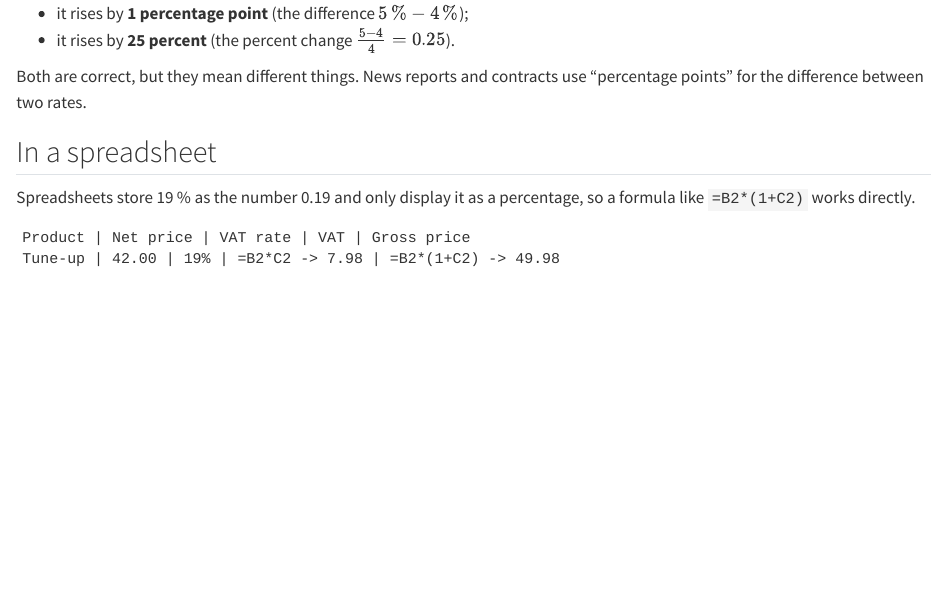
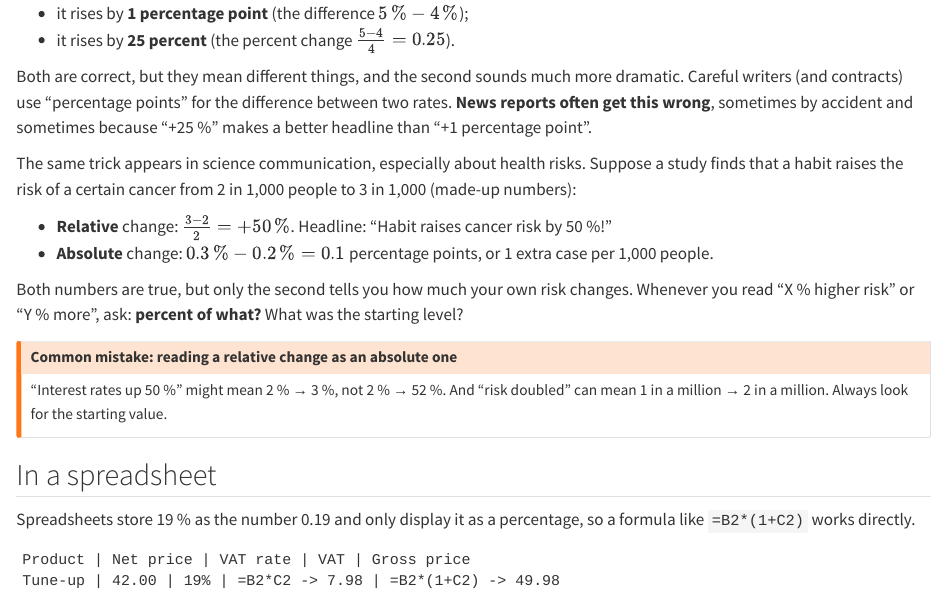
Before and after one commit to sang-min-datascience/BusinessITandQuantMethods, a Quarto document (book/session-1/percentages.qmd): the page in a window 1100 px wide, from 2790 px down. Rendered offline with R 4.5, knitr and Pandoc in place of Quarto, with nearby package versions.

Commit message:
Stress misuse of percent vs percentage points in news and risk communication
Co-Authored-By: Claude Opus 5.5 <noreply@anthropic.com>
Claude-Session: https://claude.ai/code/session_01NpSbR5Siox7vH6HgTyHSBJ

```diff
--- a/book/session-1/percentages.qmd
+++ b/book/session-1/percentages.qmd
@@ -123,7 +123,19 @@
 - it rises by **1 percentage point** (the difference $5\,\% - 4\,\%$);
 - it rises by **25 percent** (the percent change $\frac{5 - 4}{4} = 0.25$).
 
-Both are correct, but they mean different things. News reports and contracts use "percentage points" for the difference between two rates.
+Both are correct, but they mean different things, and the second sounds much more dramatic. Careful writers (and contracts) use "percentage points" for the difference between two rates. **News reports often get this wrong**, sometimes by accident and sometimes because "+25 %" makes a better headline than "+1 percentage point".
+
+The same trick appears in science communication, especially about health risks. Suppose a study finds that a habit raises the risk of a certain cancer from 2 in 1,000 people to 3 in 1,000 (made-up numbers):
+
+- **Relative** change: $\frac{3 - 2}{2} = +50\,\%$. Headline: "Habit raises cancer risk by 50 %!"
+- **Absolute** change: $0.3\,\% - 0.2\,\% = 0.1$ percentage points, or 1 extra case per 1,000 people.
+
+Both numbers are true, but only the second tells you how much your own risk changes. Whenever you read "X % higher risk" or "Y % more", ask: **percent of what?** What was the starting level?
+
+::: {.callout-warning}
+## Common mistake: reading a relative change as an absolute one
+"Interest rates up 50 %" might mean 2 % → 3 %, not 2 % → 52 %. And "risk doubled" can mean 1 in a million → 2 in a million. Always look for the starting value.
+:::
 
 ## In a spreadsheet
 
```
